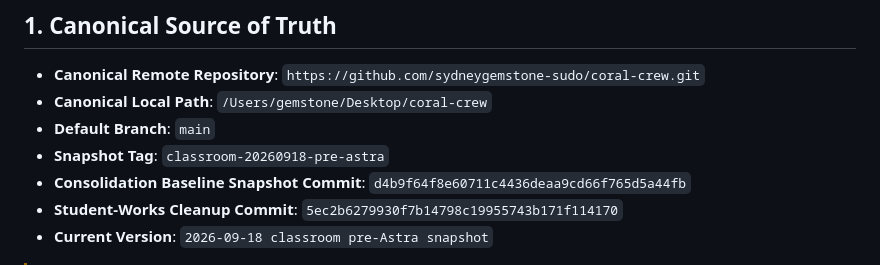
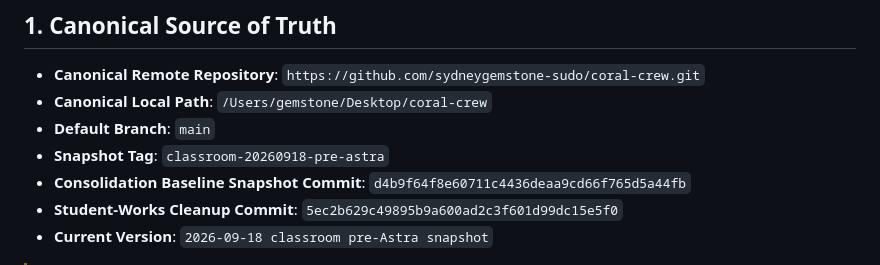
Before and after one commit to sydneygemstone-sudo/coral-crew, a Markdown page: docs/ASTRA_HANDOFF_20260918.md, the part around the change. Rendered like a GitHub page.

Commit message:
docs: correct student-works cleanup commit reference

```diff
--- a/docs/ASTRA_HANDOFF_20260918.md
+++ b/docs/ASTRA_HANDOFF_20260918.md
@@ -12,7 +12,7 @@
 * **Default Branch**: `main`
 * **Snapshot Tag**: `classroom-20260918-pre-astra`
 * **Consolidation Baseline Snapshot Commit**: `d4b9f64f8e60711c4436deaa9cd66f765d5a44fb`
-* **Student-Works Cleanup Commit**: `5ec2b6279930f7b14798c19955743b171f114170`
+* **Student-Works Cleanup Commit**: `5ec2b629c49895b9a600ad2c3f601d99dc15e5f0`
 * **Current Version**: `2026-09-18 classroom pre-Astra snapshot`
 
 > [!WARNING]
```
Also changed, not shown: docs/CHANGELOG_20260918.md (+1 -1 lines).
